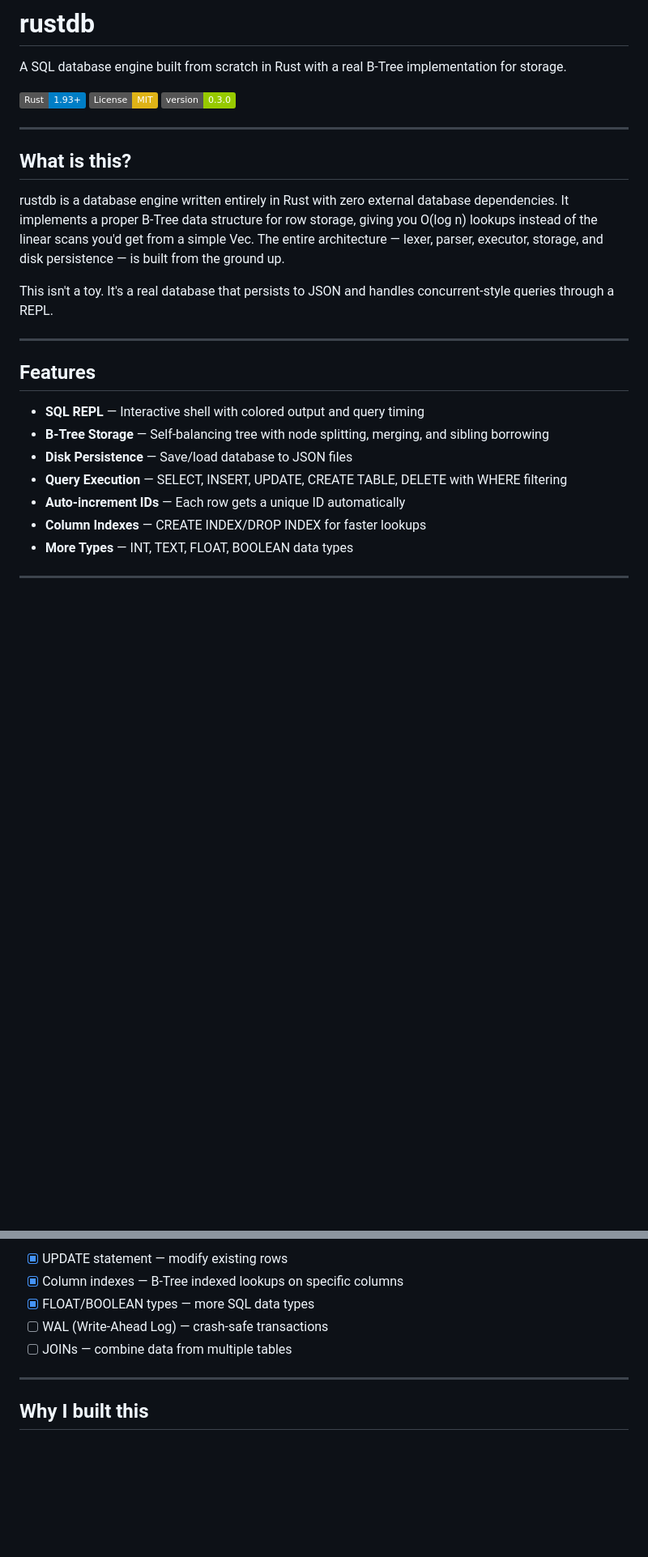
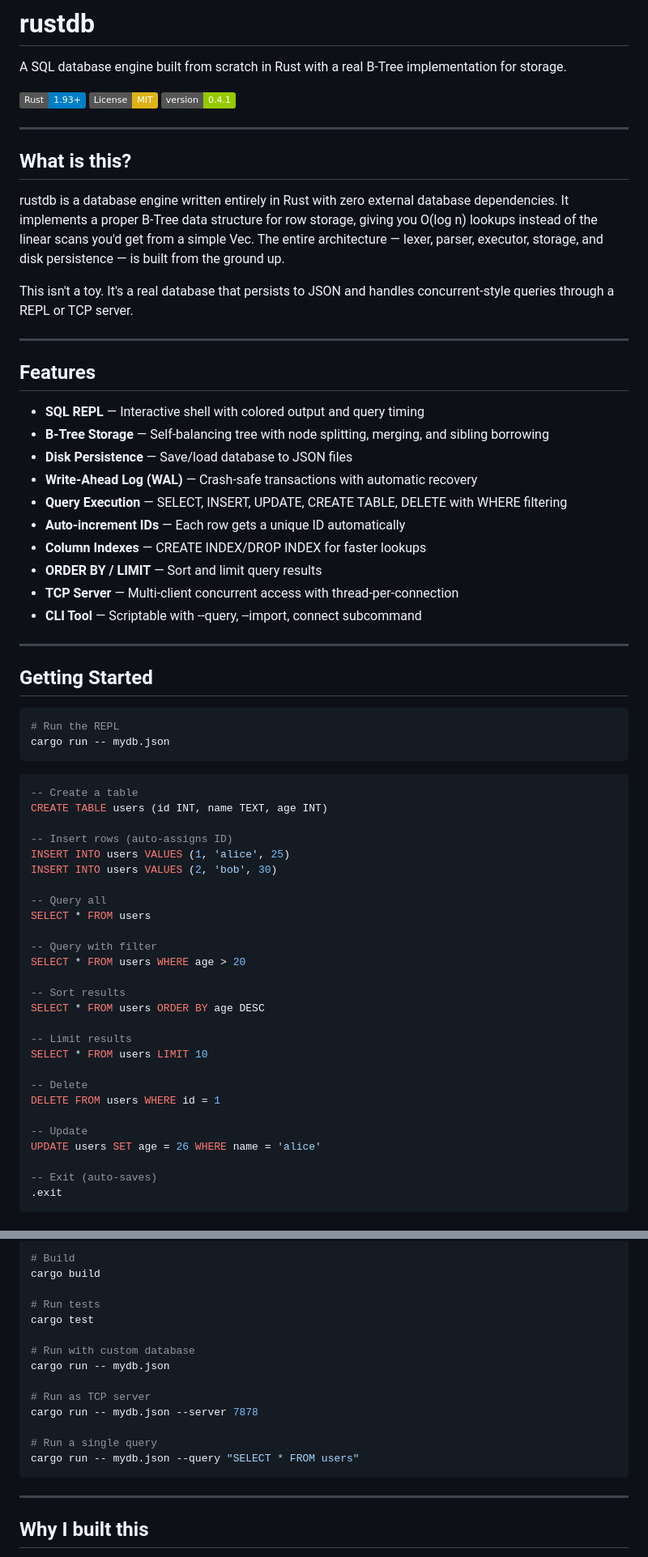
Before and after one commit to ZeroiJ/database-engine, a Markdown page: README.md, 2 parts joined by grey strips. Shown at 81% size. Rendered like a GitHub page; badges without logos; blank space fills up the shorter version.

Commit message:
docs: update README to v0.4.1 — CLI usage, performance, WAL, server

````diff
--- a/README.md
+++ b/README.md
@@ -4,7 +4,7 @@ A SQL database engine built from scratch in Rust with a real B-Tree implementati
 
 [![Rust](https://img.shields.io/badge/Rust-1.93%2B-blue.svg)](https://www.rust-lang.org/)
 [![License: MIT](https://img.shields.io/badge/License-MIT-yellow.svg)](LICENSE)
-![Version](https://img.shields.io/badge/version-0.3.0-green.svg)
+![Version](https://img.shields.io/badge/version-0.4.1-green.svg)
 
 ---
 
@@ -12,7 +12,7 @@ A SQL database engine built from scratch in Rust with a real B-Tree implementati
 
 rustdb is a database engine written entirely in Rust with zero external database dependencies. It implements a proper B-Tree data structure for row storage, giving you O(log n) lookups instead of the linear scans you'd get from a simple Vec. The entire architecture — lexer, parser, executor, storage, and disk persistence — is built from the ground up.
 
-This isn't a toy. It's a real database that persists to JSON and handles concurrent-style queries through a REPL.
+This isn't a toy. It's a real database that persists to JSON and handles concurrent-style queries through a REPL or TCP server.
 
 ---
 
@@ -21,7 +21,50 @@ This isn't a toy. It's a real database that persists to JSON and handles concurr
 - **SQL REPL** — Interactive shell with colored output and query timing
 - **B-Tree Storage** — Self-balancing tree with node splitting, merging, and sibling borrowing
 - **Disk Persistence** — Save/load database to JSON files
+- **Write-Ahead Log (WAL)** — Crash-safe transactions with automatic recovery
 - **Query Execution** — SELECT, INSERT, UPDATE, CREATE TABLE, DELETE with WHERE filtering
 - **Auto-increment IDs** — Each row gets a unique ID automatically
 - **Column Indexes** — CREATE INDEX/DROP INDEX for faster lookups
-- **More Types** — INT, TEXT, FLOAT, BOOLEAN data types
+- **ORDER BY / LIMIT** — Sort and limit query results
+- **TCP Server** — Multi-client concurrent access with thread-per-connection
+- **CLI Tool** — Scriptable with --query, --import, connect subcommand
+
+---
+
+## Getting Started
+
+```bash
+# Run the REPL
+cargo run -- mydb.json
+```
+
+```sql
+-- Create a table
+CREATE TABLE users (id INT, name TEXT, age INT)
+
+-- Insert rows (auto-assigns ID)
+INSERT INTO users VALUES (1, 'alice', 25)
+INSERT INTO users VALUES (2, 'bob', 30)
+
+-- Query all
+SELECT * FROM users
+
+-- Query with filter
+SELECT * FROM users WHERE age > 20
+
+-- Sort results
+SELECT * FROM users ORDER BY age DESC
+
+-- Limit results
+SELECT * FROM users LIMIT 10
+
+-- Delete
+DELETE FROM users WHERE id = 1
+
+-- Update
+UPDATE users SET age = 26 WHERE name = 'alice'
+
+-- Exit (auto-saves)
+.exit
+```
+
@@ -112,9 +175,20 @@ DELETE FROM users WHERE id = 1
 
-- [x] UPDATE statement — modify existing rows
-- [x] Column indexes — B-Tree indexed lookups on specific columns
-- [x] FLOAT/BOOLEAN types — more SQL data types
-- [ ] WAL (Write-Ahead Log) — crash-safe transactions
-- [ ] JOINs — combine data from multiple tables
+```bash
+# Build
+cargo build
+
+# Run tests
+cargo test
+
+# Run with custom database
+cargo run -- mydb.json
+
+# Run as TCP server
+cargo run -- mydb.json --server 7878
+
+# Run a single query
+cargo run -- mydb.json --query "SELECT * FROM users"
+```
 
 ---
 
````
Also changed, not shown: other parts of README.md (+76 -56 lines).
